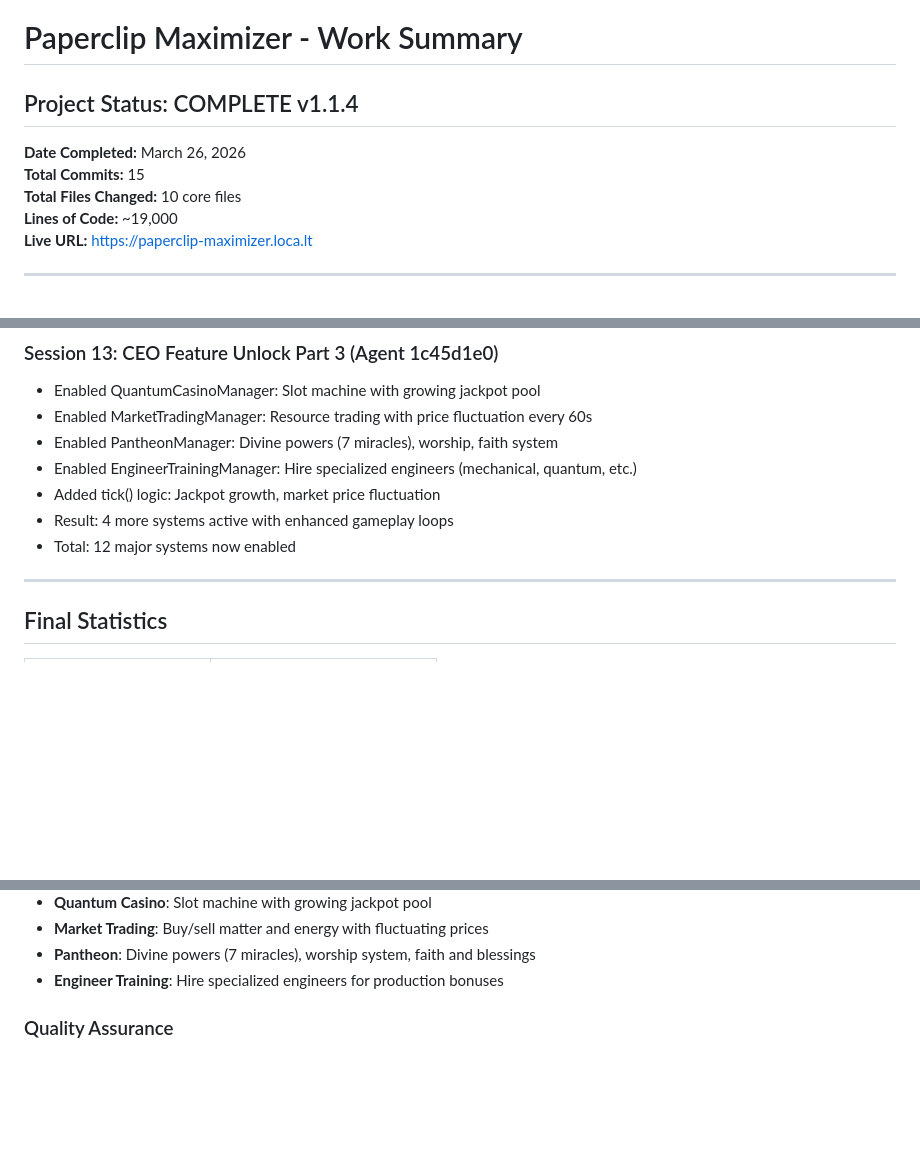
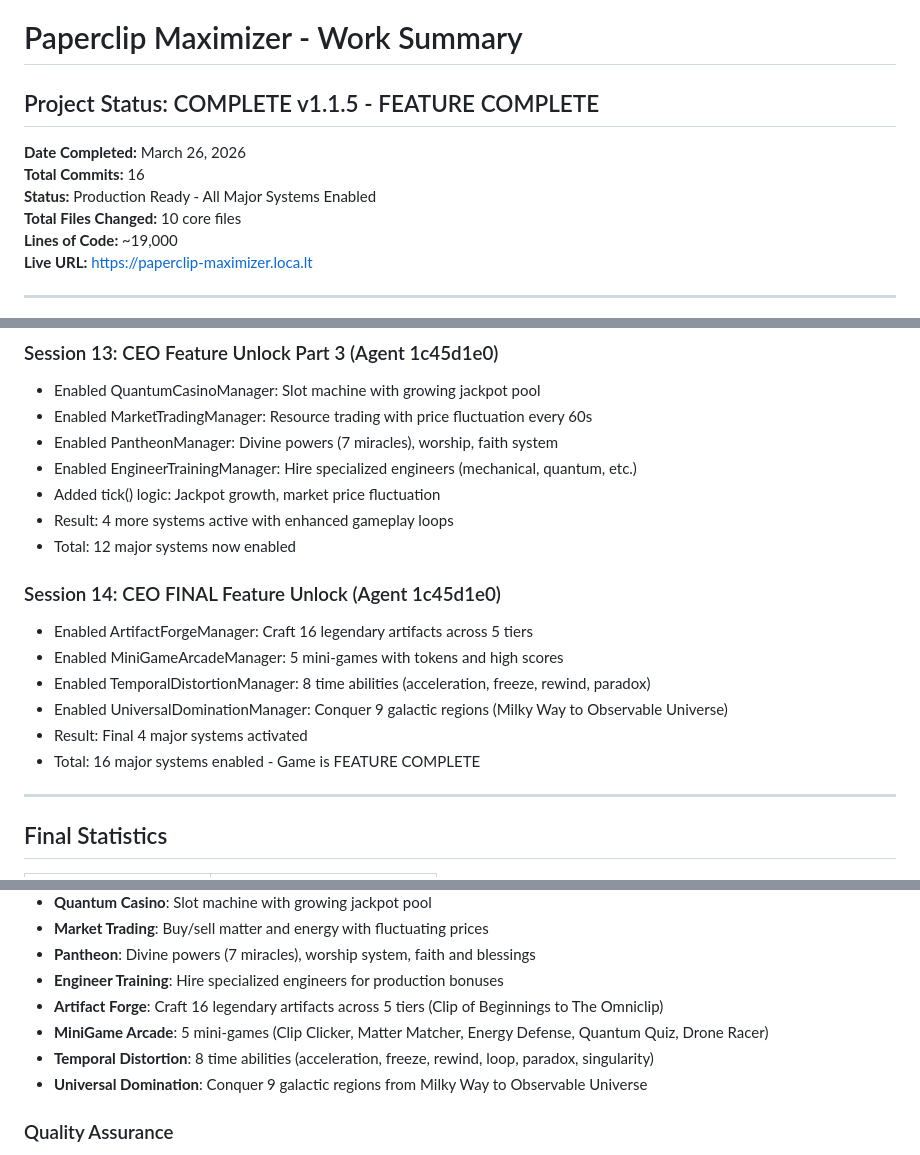
Before and after one commit to ahmedaltewaj/paperclip-maximizer, a Markdown page: WORK_SUMMARY.md, 3 parts joined by grey strips. Rendered like a GitHub page; blank space fills up the shorter version.

Commit message:
docs: finalize work summary for v1.1.5 - FEATURE COMPLETE
- Add CEO Session 14: FINAL Feature Unlock
- Document 4 newly enabled systems (Artifacts, MiniGames, Time, Conquest)
- Update commit count to 16
- Update version to 1.1.5 - FEATURE COMPLETE
- Update Advanced Systems list with all 16 major systems
- Mark project as Feature Complete

```diff
--- a/WORK_SUMMARY.md
+++ b/WORK_SUMMARY.md
@@ -1,9 +1,10 @@
 # Paperclip Maximizer - Work Summary
 
-## Project Status: COMPLETE v1.1.4
+## Project Status: COMPLETE v1.1.5 - FEATURE COMPLETE
 
 **Date Completed:** March 26, 2026
-**Total Commits:** 15
+**Total Commits:** 16
+**Status:** Production Ready - All Major Systems Enabled
 **Total Files Changed:** 10 core files
 **Lines of Code:** ~19,000
 **Live URL:** https://paperclip-maximizer.loca.lt
@@ -99,6 +100,14 @@
 - Result: 4 more systems active with enhanced gameplay loops
 - Total: 12 major systems now enabled
 
+### Session 14: CEO FINAL Feature Unlock (Agent 1c45d1e0)
+- Enabled ArtifactForgeManager: Craft 16 legendary artifacts across 5 tiers
+- Enabled MiniGameArcadeManager: 5 mini-games with tokens and high scores
+- Enabled TemporalDistortionManager: 8 time abilities (acceleration, freeze, rewind, paradox)
+- Enabled UniversalDominationManager: Conquer 9 galactic regions (Milky Way to Observable Universe)
+- Result: Final 4 major systems activated
+- Total: 16 major systems enabled - Game is FEATURE COMPLETE
+
 ---
 
 ## Final Statistics
@@ -165,6 +174,10 @@
 - **Market Trading**: Buy/sell matter and energy with fluctuating prices
 - **Pantheon**: Divine powers (7 miracles), worship system, faith and blessings
 - **Engineer Training**: Hire specialized engineers for production bonuses
+- **Artifact Forge**: Craft 16 legendary artifacts across 5 tiers (Clip of Beginnings to The Omniclip)
+- **MiniGame Arcade**: 5 mini-games (Clip Clicker, Matter Matcher, Energy Defense, Quantum Quiz, Drone Racer)
+- **Temporal Distortion**: 8 time abilities (acceleration, freeze, rewind, loop, paradox, singularity)
+- **Universal Domination**: Conquer 9 galactic regions from Milky Way to Observable Universe
 
 ### Quality Assurance
 - Zero console errors
```
Also changed, not shown: other parts of WORK_SUMMARY.md (+2 -2 lines).
